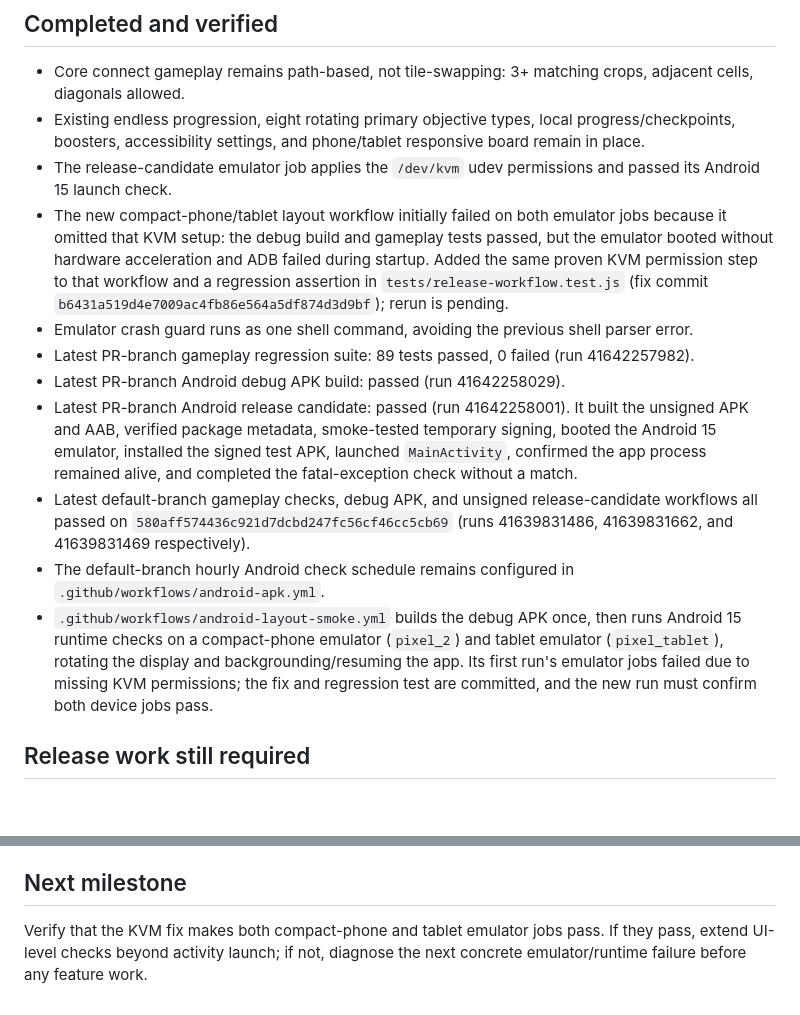
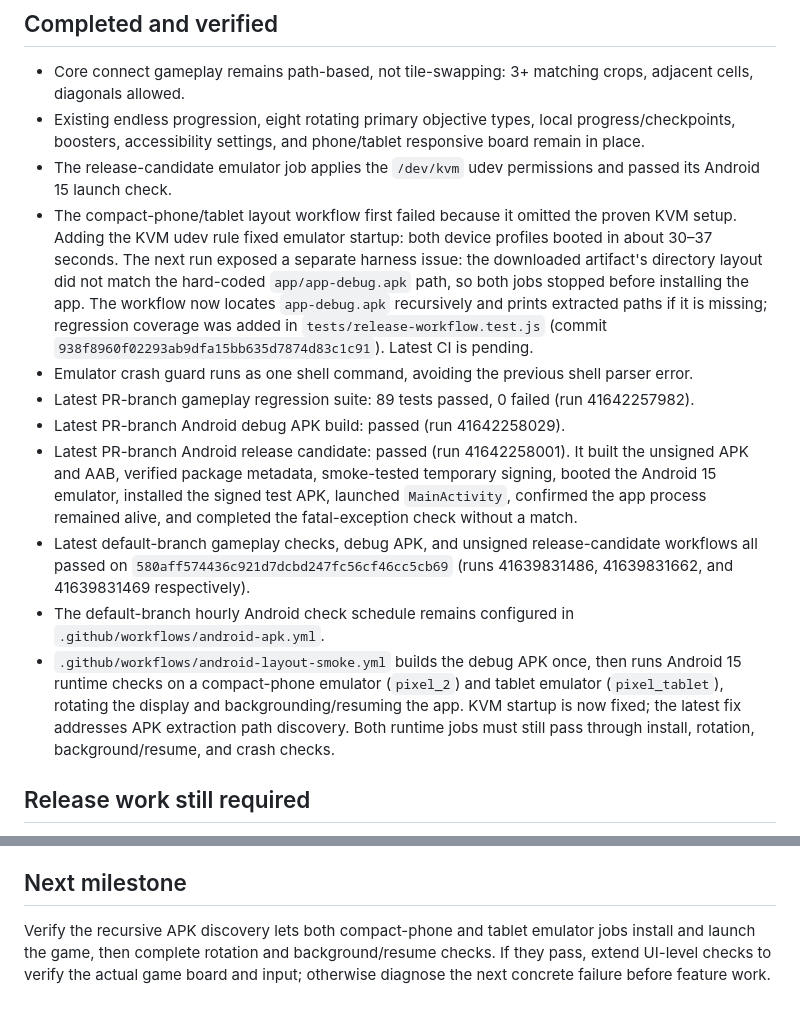
Before and after one commit to tapiwanashemanyonga-gif/Maize-Crush, a Markdown page: DEVELOPMENT_STATUS.md, 2 parts joined by grey strips. GitHub-like rendering; blank space fills up the shorter version.

Commit message:
Document emulator artifact path failure and correction

```diff
--- a/DEVELOPMENT_STATUS.md
+++ b/DEVELOPMENT_STATUS.md
@@ -16,14 +16,14 @@ Last reviewed: 2026-11-04
 - Core connect gameplay remains path-based, not tile-swapping: 3+ matching crops, adjacent cells, diagonals allowed.
 - Existing endless progression, eight rotating primary objective types, local progress/checkpoints, boosters, accessibility settings, and phone/tablet responsive board remain in place.
 - The release-candidate emulator job applies the `/dev/kvm` udev permissions and passed its Android 15 launch check.
-- The new compact-phone/tablet layout workflow initially failed on both emulator jobs because it omitted that KVM setup: the debug build and gameplay tests passed, but the emulator booted without hardware acceleration and ADB failed during startup. Added the same proven KVM permission step to that workflow and a regression assertion in `tests/release-workflow.test.js` (fix commit `b6431a519d4e7009ac4fb86e564a5df874d3d9bf`); rerun is pending.
+- The compact-phone/tablet layout workflow first failed because it omitted the proven KVM setup. Adding the KVM udev rule fixed emulator startup: both device profiles booted in about 30–37 seconds. The next run exposed a separate harness issue: the downloaded artifact's directory layout did not match the hard-coded `app/app-debug.apk` path, so both jobs stopped before installing the app. The workflow now locates `app-debug.apk` recursively and prints extracted paths if it is missing; regression coverage was added in `tests/release-workflow.test.js` (commit `938f8960f02293ab9dfa15bb635d7874d83c1c91`). Latest CI is pending.
 - Emulator crash guard runs as one shell command, avoiding the previous shell parser error.
 - Latest PR-branch gameplay regression suite: 89 tests passed, 0 failed (run 41642257982).
 - Latest PR-branch Android debug APK build: passed (run 41642258029).
 - Latest PR-branch Android release candidate: passed (run 41642258001). It built the unsigned APK and AAB, verified package metadata, smoke-tested temporary signing, booted the Android 15 emulator, installed the signed test APK, launched `MainActivity`, confirmed the app process remained alive, and completed the fatal-exception check without a match.
 - Latest default-branch gameplay checks, debug APK, and unsigned release-candidate workflows all passed on `580aff574436c921d7dcbd247fc56cf46cc5cb69` (runs 41639831486, 41639831662, and 41639831469 respectively).
 - The default-branch hourly Android check schedule remains configured in `.github/workflows/android-apk.yml`.
-- `.github/workflows/android-layout-smoke.yml` builds the debug APK once, then runs Android 15 runtime checks on a compact-phone emulator (`pixel_2`) and tablet emulator (`pixel_tablet`), rotating the display and backgrounding/resuming the app. Its first run's emulator jobs failed due to missing KVM permissions; the fix and regression test are committed, and the new run must confirm both device jobs pass.
+- `.github/workflows/android-layout-smoke.yml` builds the debug APK once, then runs Android 15 runtime checks on a compact-phone emulator (`pixel_2`) and tablet emulator (`pixel_tablet`), rotating the display and backgrounding/resuming the app. KVM startup is now fixed; the latest fix addresses APK extraction path discovery. Both runtime jobs must still pass through install, rotation, background/resume, and crash checks.
 
 ## Release work still required
 
@@ -36,4 +36,4 @@ Last reviewed: 2026-11-04
 
 ## Next milestone
 
-Verify that the KVM fix makes both compact-phone and tablet emulator jobs pass. If they pass, extend UI-level checks beyond activity launch; if not, diagnose the next concrete emulator/runtime failure before any feature work.
+Verify the recursive APK discovery lets both compact-phone and tablet emulator jobs install and launch the game, then complete rotation and background/resume checks. If they pass, extend UI-level checks to verify the actual game board and input; otherwise diagnose the next concrete failure before feature work.
```
